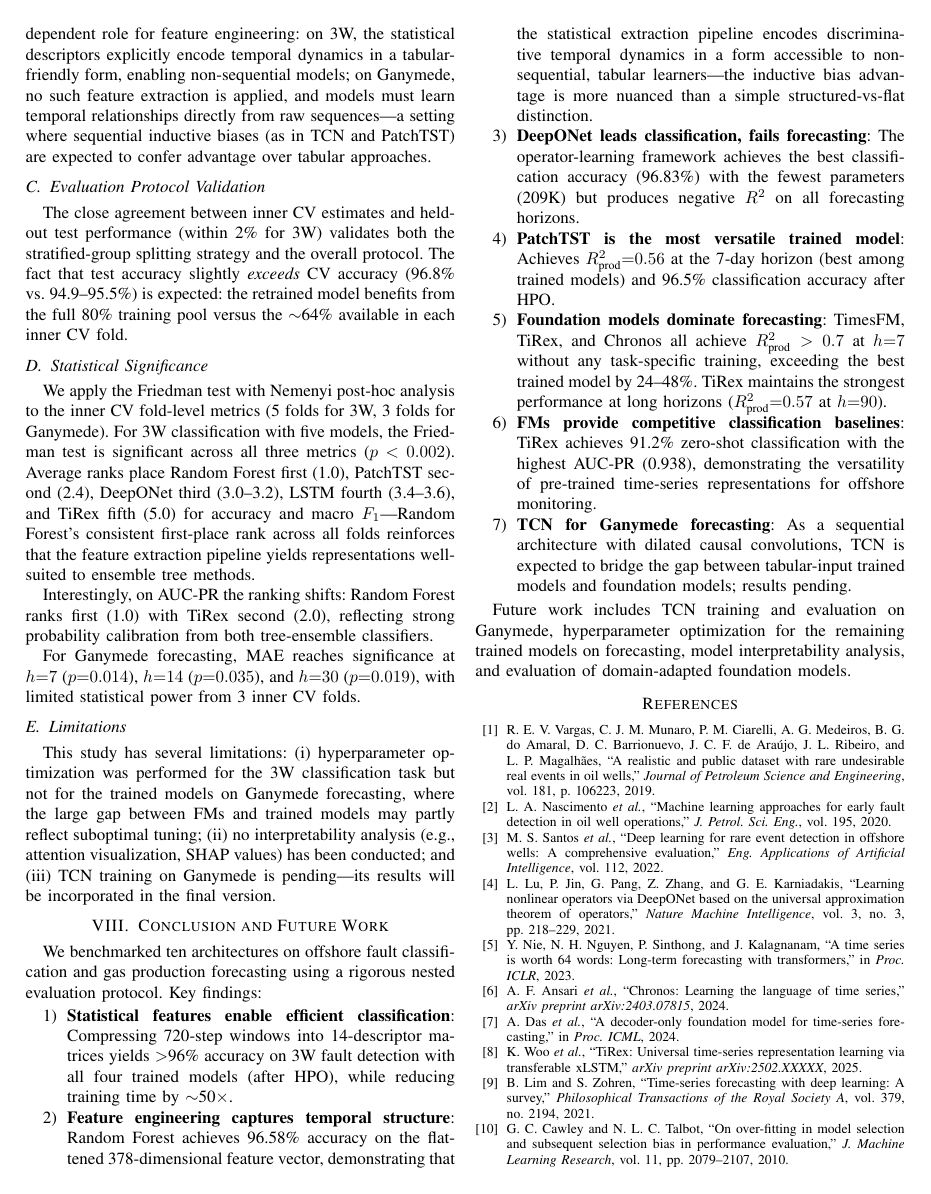
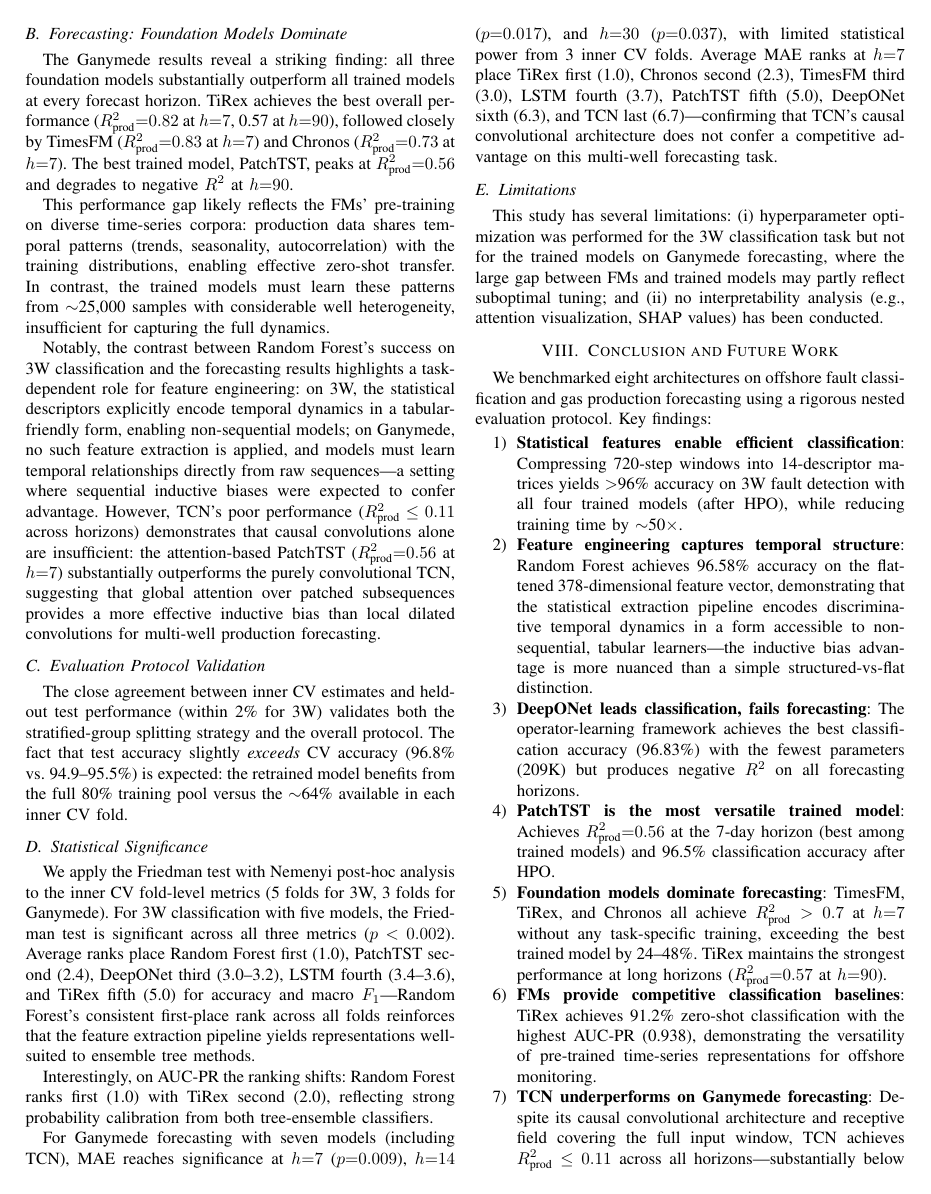
Before and after one commit to samaronejr/offshore-dl, a LaTeX paper (reports/ieee_paper.tex): page 6 of 7. Compiled offline with pdfLaTeX.

Commit message:
fix: Filled all TCN TODO placeholders in ieee_paper.tex with real metri…
- "reports/ieee_paper.tex"

GSD-Task: S04/T03

```diff
--- a/reports/ieee_paper.tex
+++ b/reports/ieee_paper.tex
@@ -502,7 +502,7 @@ The Ganymede results reveal a striking finding: all three foundation models subs
 
 This performance gap likely reflects the FMs' pre-training on diverse time-series corpora: production data shares temporal patterns (trends, seasonality, autocorrelation) with the training distributions, enabling effective zero-shot transfer. In contrast, the trained models must learn these patterns from $\sim$25{,}000 samples with considerable well heterogeneity, insufficient for capturing the full dynamics.
 
-Notably, the contrast between Random Forest's success on 3W classification and the forecasting results highlights a task-dependent role for feature engineering: on 3W, the statistical descriptors explicitly encode temporal dynamics in a tabular-friendly form, enabling non-sequential models; on Ganymede, no such feature extraction is applied, and models must learn temporal relationships directly from raw sequences---a setting where sequential inductive biases (as in TCN and PatchTST) are expected to confer advantage over tabular approaches.
+Notably, the contrast between Random Forest's success on 3W classification and the forecasting results highlights a task-dependent role for feature engineering: on 3W, the statistical descriptors explicitly encode temporal dynamics in a tabular-friendly form, enabling non-sequential models; on Ganymede, no such feature extraction is applied, and models must learn temporal relationships directly from raw sequences---a setting where sequential inductive biases were expected to confer advantage. However, TCN's poor performance ($R^2_\text{prod} \leq 0.11$ across horizons) demonstrates that causal convolutions alone are insufficient: the attention-based PatchTST ($R^2_\text{prod}{=}0.56$ at $h{=}7$) substantially outperforms the purely convolutional TCN, suggesting that global attention over patched subsequences provides a more effective inductive bias than local dilated convolutions for multi-well production forecasting.
 
 \subsection{Evaluation Protocol Validation}
 
@@ -514,18 +514,18 @@ We apply the Friedman test with Nemenyi post-hoc analysis to the inner CV fold-l
 
 Interestingly, on AUC-PR the ranking shifts: Random Forest ranks first (1.0) with TiRex second (2.0), reflecting strong probability calibration from both tree-ensemble classifiers.
 
-For Ganymede forecasting, MAE reaches significance at $h{=}7$ ($p{=}0.014$), $h{=}14$ ($p{=}0.035$), and $h{=}30$ ($p{=}0.019$), with limited statistical power from 3 inner CV folds.
+For Ganymede forecasting with seven models (including TCN), MAE reaches significance at $h{=}7$ ($p{=}0.009$), $h{=}14$ ($p{=}0.017$), and $h{=}30$ ($p{=}0.037$), with limited statistical power from 3 inner CV folds. Average MAE ranks at $h{=}7$ place TiRex first (1.0), Chronos second (2.3), TimesFM third (3.0), LSTM fourth (3.7), PatchTST fifth (5.0), DeepONet sixth (6.3), and TCN last (6.7)---confirming that TCN's causal convolutional architecture does not confer a competitive advantage on this multi-well forecasting task.
 
 \subsection{Limitations}
 
-This study has several limitations: (i) hyperparameter optimization was performed for the 3W classification task but not for the trained models on Ganymede forecasting, where the large gap between FMs and trained models may partly reflect suboptimal tuning; (ii) no interpretability analysis (e.g., attention visualization, SHAP values) has been conducted; and (iii) TCN training on Ganymede is pending---its results will be incorporated in the final version.
+This study has several limitations: (i) hyperparameter optimization was performed for the 3W classification task but not for the trained models on Ganymede forecasting, where the large gap between FMs and trained models may partly reflect suboptimal tuning; and (ii) no interpretability analysis (e.g., attention visualization, SHAP values) has been conducted.
 
 % ═══════════════════════════════════════════════════════════════════
 \section{Conclusion and Future Work}
 \label{sec:conclusion}
 % ═══════════════════════════════════════════════════════════════════
 
-We benchmarked ten architectures on offshore fault classification and gas production forecasting using a rigorous nested evaluation protocol. Key findings:
+We benchmarked eight architectures on offshore fault classification and gas production forecasting using a rigorous nested evaluation protocol. Key findings:
 
 \begin{enumerate}
     \item \textbf{Statistical features enable efficient classification}: Compressing 720-step windows into 14-descriptor matrices yields $>$96\% accuracy on 3W fault detection with all four trained models (after HPO), while reducing training time by $\sim$50$\times$.
@@ -534,10 +534,10 @@ We benchmarked ten architectures on offshore fault classification and gas produc
     \item \textbf{PatchTST is the most versatile trained model}: Achieves $R^2_\text{prod}{=}0.56$ at the 7-day horizon (best among trained models) and 96.5\% classification accuracy after HPO.
     \item \textbf{Foundation models dominate forecasting}: TimesFM, TiRex, and Chronos all achieve $R^2_\text{prod} > 0.7$ at $h{=}7$ without any task-specific training, exceeding the best trained model by 24--48\%. TiRex maintains the strongest performance at long horizons ($R^2_\text{prod}{=}0.57$ at $h{=}90$).
     \item \textbf{FMs provide competitive classification baselines}: TiRex achieves 91.2\% zero-shot classification with the highest AUC-PR (0.938), demonstrating the versatility of pre-trained time-series representations for offshore monitoring.
-    \item \textbf{TCN for Ganymede forecasting}: As a sequential architecture with dilated causal convolutions, TCN is expected to bridge the gap between tabular-input trained models and foundation models; results pending.
+    \item \textbf{TCN underperforms on Ganymede forecasting}: Despite its causal convolutional architecture and receptive field covering the full input window, TCN achieves $R^2_\text{prod} \leq 0.11$ across all horizons---substantially below PatchTST (0.56 at $h{=}7$) and LSTM (0.53 at $h{=}14$)---indicating that dilated causal convolutions alone are insufficient for multi-well production forecasting without task-specific feature engineering or attention mechanisms.
 \end{enumerate}
 
-Future work includes TCN training and evaluation on Ganymede, hyperparameter optimization for the remaining trained models on forecasting, model interpretability analysis, and evaluation of domain-adapted foundation models.
+Future work includes hyperparameter optimization for the remaining trained models on forecasting, model interpretability analysis, and evaluation of domain-adapted foundation models.
 
 % ═══════════════════════════════════════════════════════════════════
 % References
```
Also changed, not shown: reports/ieee_paper.tex (22 more changed lines).
